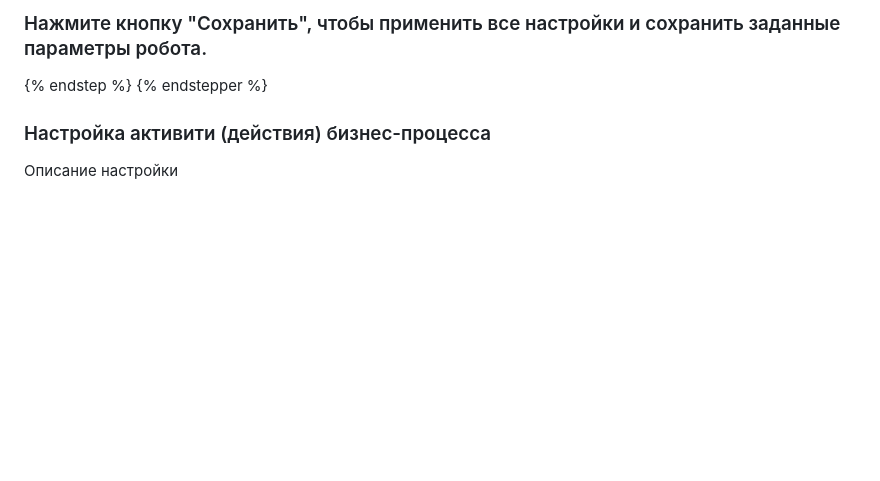
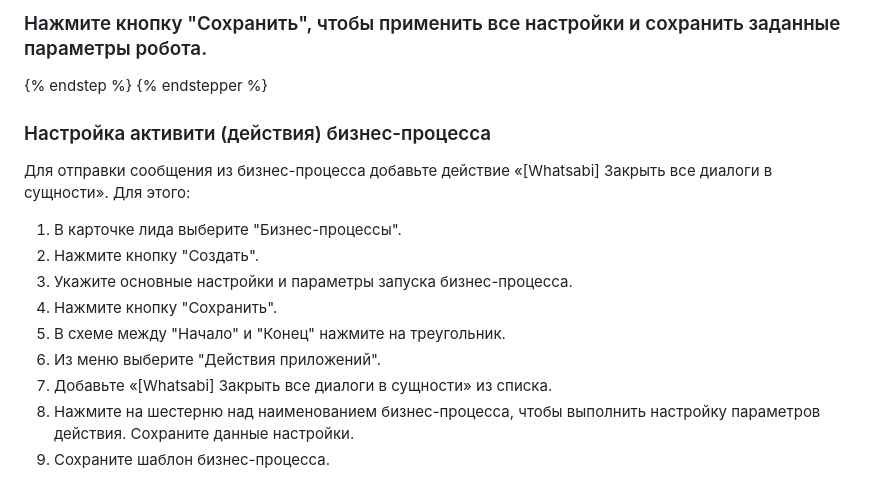
Before and after one commit to EAIvanov/olchat_waba_doc, a Markdown page: roboty-i-aktiviti/roboty-i-aktiviti-biznes-processov/zavershit-dialog.md, the part around one of its changes. Drawn GitHub-style; blank space fills up the shorter version.

Commit message:
GITBOOK-162: No subject

```diff
--- a/roboty-i-aktiviti/roboty-i-aktiviti-biznes-processov/zavershit-dialog.md
+++ b/roboty-i-aktiviti/roboty-i-aktiviti-biznes-processov/zavershit-dialog.md
@@ -47,4 +47,17 @@
 
 ### Настройка активити (действия) бизнес-процесса
 
-Описание настройки
+Для отправки сообщения из бизнес-процесса добавьте действие «\[Whatsabi] Закрыть все диалоги в сущности». Для этого:&#x20;
+
+1. В карточке лида выберите "Бизнес-процессы".
+2. Нажмите кнопку "Создать".
+3. Укажите основные настройки и параметры запуска бизнес-процесса.
+4. Нажмите кнопку "Сохранить".
+5. В схеме между "Начало" и "Конец" нажмите на треугольник.
+6. Из меню выберите "Действия приложений".
+7. Добавьте «\[Whatsabi] Закрыть все диалоги в сущности» из списка.
+8. Нажмите на шестерню над наименованием бизнес-процесса, чтобы выполнить настройку параметров действия. Сохраните данные настройки.
+9. Сохраните шаблон бизнес-процесса.
+
+
+
```
Also changed, not shown: other parts of roboty-i-aktiviti/roboty-i-aktiviti-biznes-processov/zavershit-dialog.md (+3 -0 lines), .gitbook/assets/Скриншот 03.07.25_12.06.11.png (added), .gitbook/assets/Скриншот 03.07.25_12.09.53.png (added), .gitbook/assets/Скриншот 03.07.25_12.12.00.png (added).
